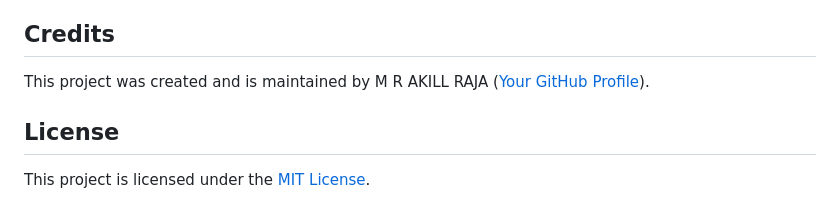
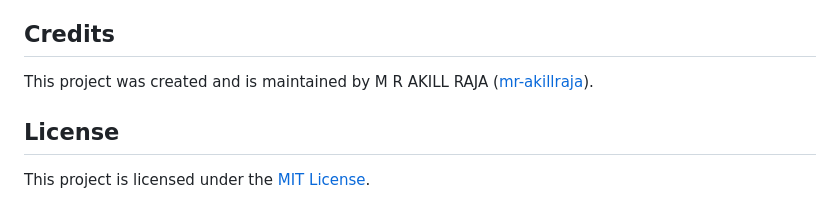
Before and after one commit to mr-akillraja/Southern-Railway-S-T-Asset-App, a Markdown page: README.md, the part around one of its changes. Drawn GitHub-style.

Commit message:
Adding README.md for instructions

```diff
--- a/README.md
+++ b/README.md
@@ -64,7 +64,7 @@ Contributions are welcome! If you'd like to contribute to this project, please f
 
 ## Credits
 
-This project was created and is maintained by M R AKILL RAJA ([Your GitHub Profile](https://github.com/mr-akillraja)).
+This project was created and is maintained by M R AKILL RAJA ([mr-akillraja](https://github.com/mr-akillraja)).
 
 ## License
 
```
Also changed, not shown: other parts of README.md (+2 -2 lines).
